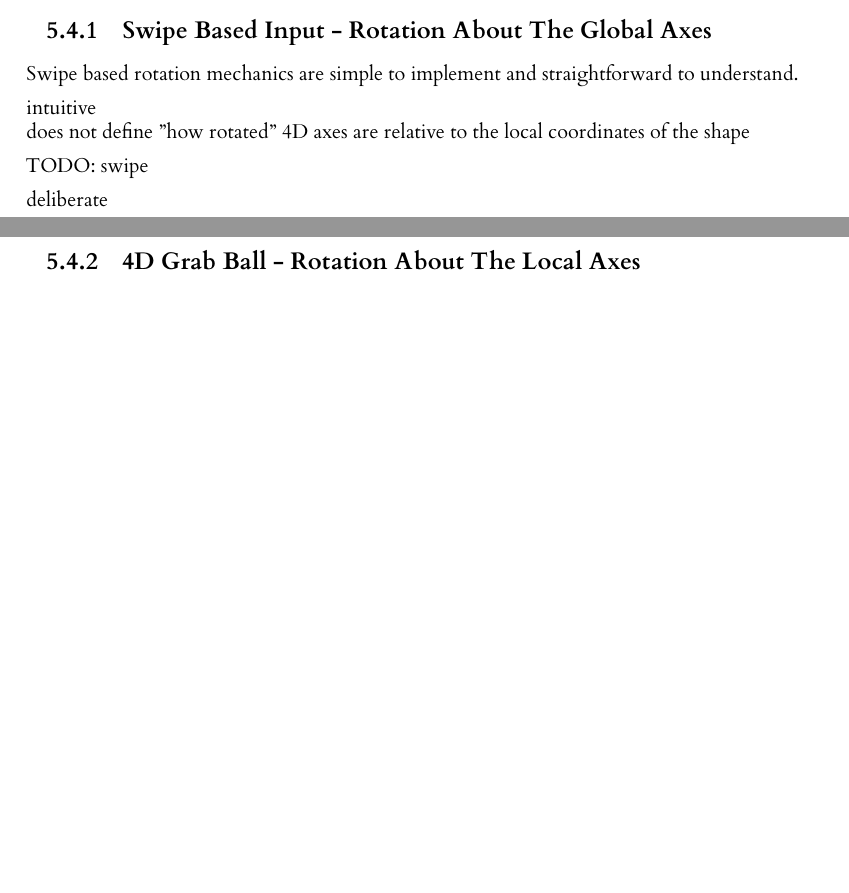
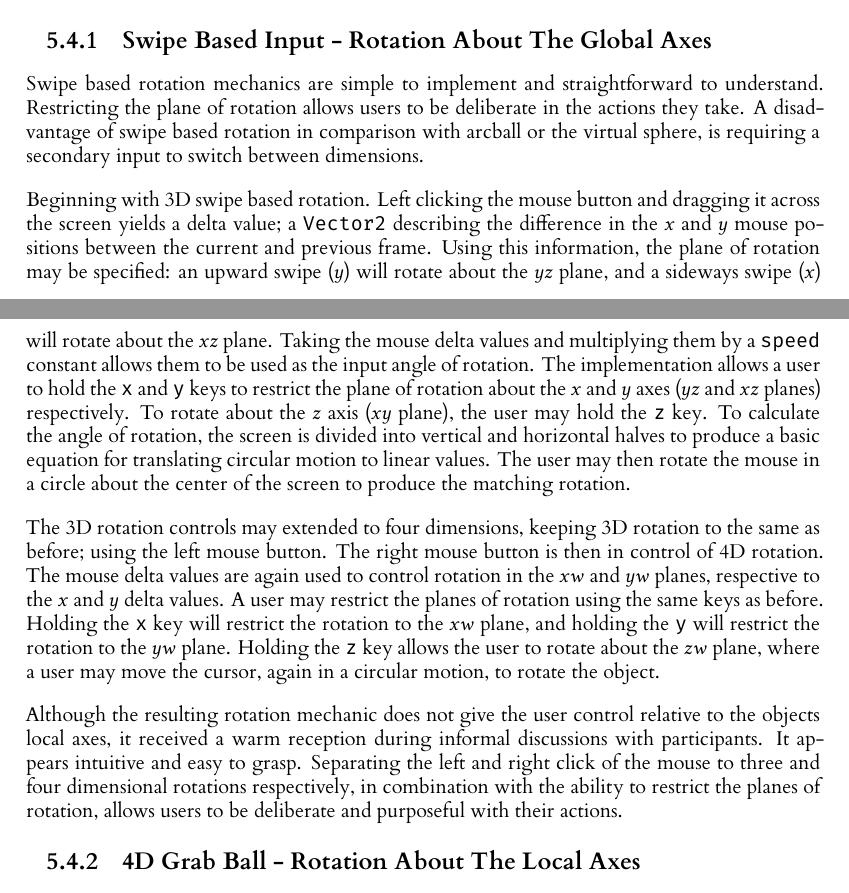
Before and after one commit to JoeSubbi/Investigation-into-4D-Shapes, a LaTeX thesis (dissertation/l4proj.tex): two parts of pages 32 and 33 of 54 before the commit and two parts of pages 32 and 33 of 55 after it, joined at a grey line, cut so that both start at the same text, the shorter picture padded with empty space. Compiled offline with XeLaTeX.

Commit message:
Explain swipe rotation
Signed-off-by: JoeSubbi <joe.subbiani@gmail.com>

```diff
--- a/dissertation/l4proj.tex
+++ b/dissertation/l4proj.tex
@@ -925,25 +925,26 @@ Whilst it would have been desirable to explore manipulation tools such as arcbal
 
 \subsection{Swipe Based Input - Rotation About The Global Axes}
 
-%Manipulating virtual objects in three dimensions is challenging. Excluding mixed reality, general we can only interact with geometry through a 2D interface.
-%
-%One common method of rotating a 3D object through a 2D screen is with the use of swiping. Swipe-based rotations are very common on touch screen devices, utilising multi-touch as a secondary input to switch dimensions.
-%Assuming the $z$ axis protrudes from the screen, swiping left or right will rotate about the $xz$ plane, up and down will rotate about the $yz$ plane. Two fingers rotating clockwise or anti-clockwise will perform a rotation about the $xy$ plane.
-%Swipe-based rotation is limited to performing rotations relative to the global axes, opposed to the local axes of a rotated object on screen. As a result, fine tuned manipulation is somewhat challenging, hence it not being used in professional 3D development software.
+Swipe based rotation mechanics are simple to implement and straightforward to understand. Restricting the plane of rotation allows users to be deliberate in the actions they take. A disadvantage of swipe based rotation in comparison with arcball or the virtual sphere, is requiring a secondary input to switch between dimensions.
+\vskip 0.5em
+Beginning with 3D swipe based rotation. Left clicking the mouse button and dragging it across the screen yields a delta value; a \texttt{Vector2} describing the difference in the $x$ and $y$ mouse positions between the current and previous frame.
+Using this information, the plane of rotation may be specified: an upward swipe ($y$) will rotate about the $yz$ plane, and a sideways swipe ($x$) will rotate about the $xz$ plane.
+Taking the mouse delta values and multiplying them by a \texttt{speed} constant allows them to be used as the input angle of rotation.
+The implementation allows a user to hold the \texttt{x} and \texttt{y} keys to restrict the plane of rotation about the $x$ and $y$ axes ($yz$ and $xz$ planes) respectively.
+To rotate about the $z$ axis ($xy$ plane), the user may hold the \texttt{z} key.
+To calculate the angle of rotation, the screen is divided into vertical and horizontal halves to produce a basic equation for translating circular motion to linear values. The user may then rotate the mouse in a circle about the center of the screen to produce the matching rotation.
+\vskip 0.5em
+The 3D rotation controls may extended to four dimensions, keeping 3D rotation to the same as before; using the left mouse button. The right mouse button is then in control of 4D rotation. The mouse delta values are again used to control rotation in the $xw$ and $yw$ planes, respective to the $x$ and $y$ delta values.
+A user may restrict the planes of rotation using the same keys as before. Holding the \texttt{x} key will restrict the rotation to the $xw$ plane, and holding the \texttt{y} will restrict the rotation to the $yw$ plane. Holding the \texttt{z} key allows the user to rotate about the $zw$ plane, where a user may move the cursor, again in a circular motion, to rotate the object.
+\vskip 0.5em
+Although the resulting rotation mechanic does not give the user control relative to the objects local axes, it received a warm reception during informal discussions with participants. It appears intuitive and easy to grasp.
+Separating the left and right click of the mouse to three and four dimensional rotations respectively, in combination with the ability to restrict the planes of rotation, allows users to be deliberate and purposeful with their actions.
+
+\subsection{4D Grab Ball - Rotation About The Local Axes}
+
 %\vskip 0.5em
 %Alternatively, the most common method of rotating an object takes rotations relative to a local axis. This local axis can be assigned to world space, or rotate objects relative to their real time pose. The method of rotation, despite its popularity, it appears unnamed. It will be referred to as a grab ball. The grab ball is made up of 3 arcs. An arc can be selected by holding down a mouse button. From here, the plane of rotation is restricted as parallel to the arc. The user may drag the mouse to rotate the object, and grab ball, along this plane of rotation. As the grab ball rotates with the object, the user is in control of the objects rotation relative to its local axis at all times.
 %The grab ball provides an efficient method of rotation, but is implemented in different ways throughout various software. For example, \textit{Blender} allows the user to rotate by moving the cursor, following the path of the arc in a circular motion. \textit{Unity} however requires the user to move the mouse along the path of the tangent to the arc.
-
-Swipe based rotation mechanics are simple to implement and straightforward to understand.
-
-intuitive\\
-does not define "how rotated" 4D axes are relative to the local coordinates of the shape
-
-TODO: swipe
-
-deliberate
-
-\subsection{4D Grab Ball - Rotation About The Local Axes}
 
 idea\\
 progress\\
```
